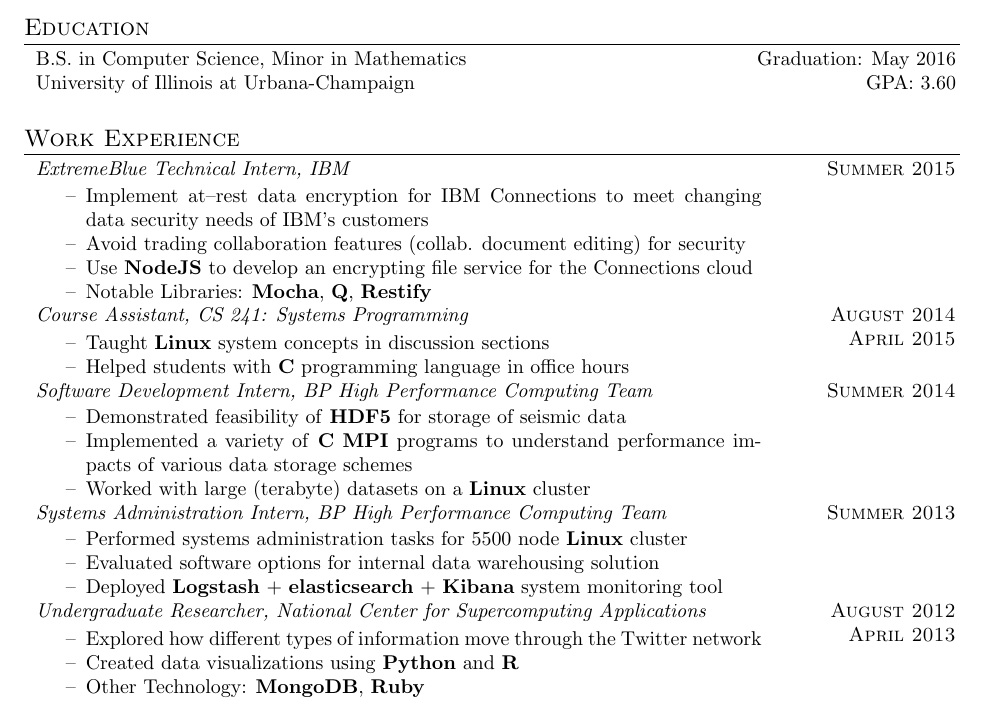
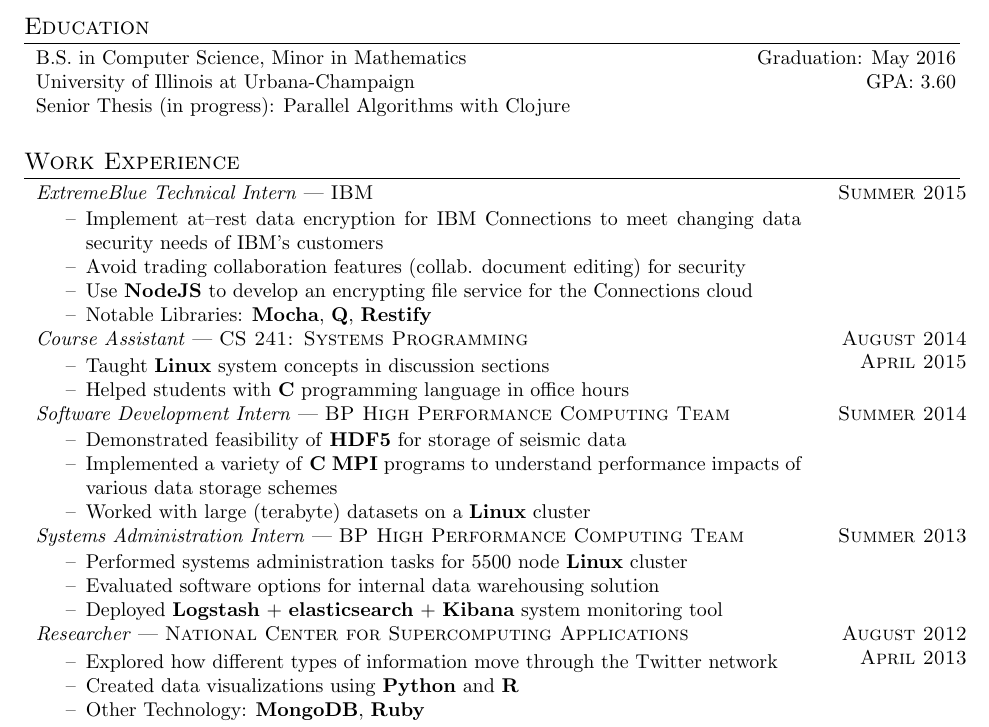
Before and after one commit to dpzmick/resume, a LaTeX CV (resume.tex): part of the page, cut so that both start at the same text. Compiled offline with pdfLaTeX.

Commit message:
added senior thesis and differentiated between positons and companies

```diff
--- a/resume.tex
+++ b/resume.tex
@@ -18,7 +18,7 @@
 \setlist[itemize]{nolistsep, topsep=0pt, partopsep=0pt}
 
 % Use the whole page
-\usepackage[top=0.8in,bottom=0.5in,right=1in,left=1in]{geometry}
+\usepackage[top=0.6in,bottom=0.5in,right=1in,left=1in]{geometry}
 
 % no page numbers
 \pagestyle{empty}
@@ -56,6 +56,7 @@
 \begin{tabular}{p{12.3cm}r}
     B.S. in Computer Science, Minor in Mathematics & Graduation: May 2016\\
     University of Illinois at Urbana-Champaign     & GPA: 3.60\\
+    Senior Thesis (in progress): Parallel Algorithms with Clojure \\
     \\
 \end{tabular}
 
@@ -77,9 +78,9 @@
 % \end{tabular}
 
 \section{Work Experience}
-\begin{tabular}{p{12.8cm}>{\raggedleft\arraybackslash}p{3cm}}
+\begin{tabular}{p{13.5cm}>{\raggedleft\arraybackslash}p{2.5cm}}
 
-    \emph{ExtremeBlue Technical Intern, IBM} & \textsc{Summer 2015} \\
+    \emph{ExtremeBlue Technical Intern} --- \textsc{IBM} & \textsc{Summer 2015} \\
 
     \vspace{-2mm}
     \begin{itemize}
@@ -137,7 +138,7 @@
             \textbf{Kibana} system monitoring tool
     \end{itemize} \\
 
-    \emph{Undergraduate Researcher, National Center for Supercomputing Applications} &
+    \emph{Researcher} --- \textsc{National Center for Supercomputing Applications} &
     \textsc{August 2012 April 2013} \\
 
     \vspace{-6mm}
```
Also changed, not shown: resume.pdf, resume.tex (6 more changed lines).
